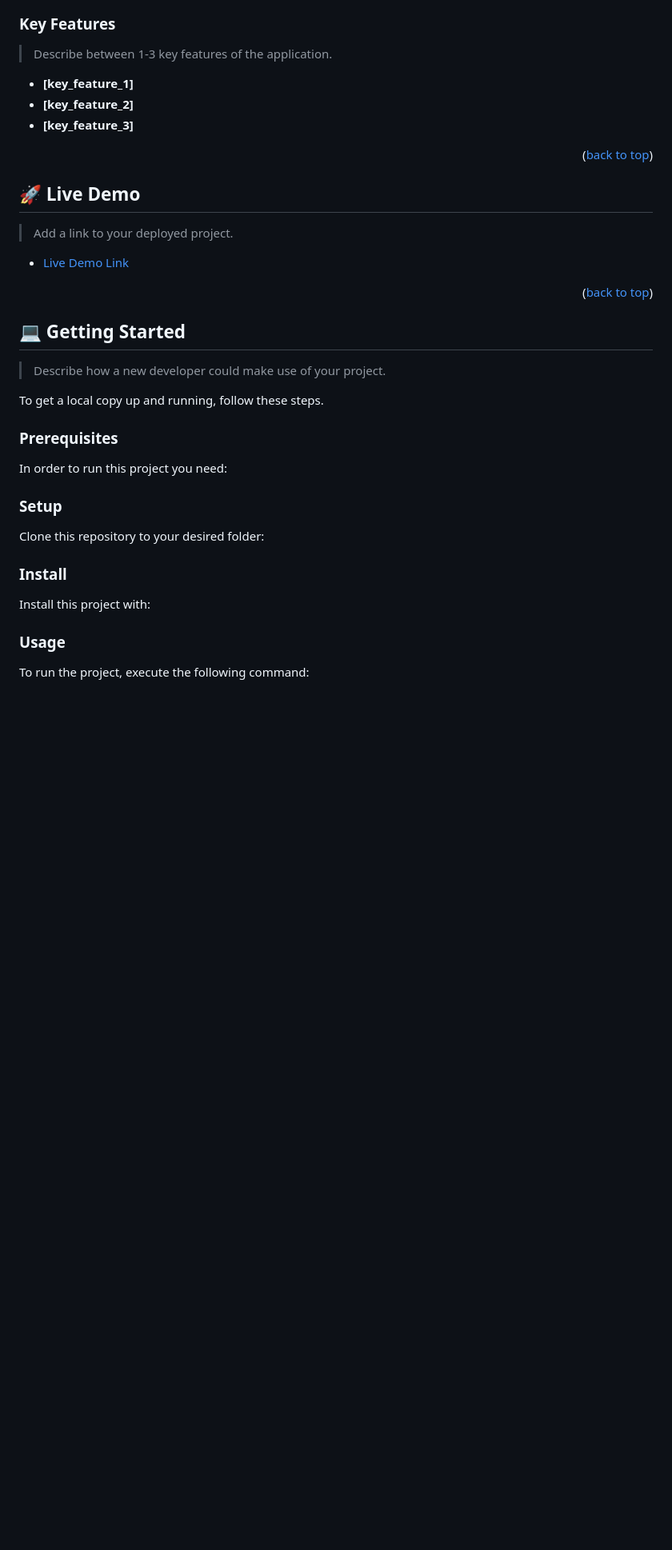
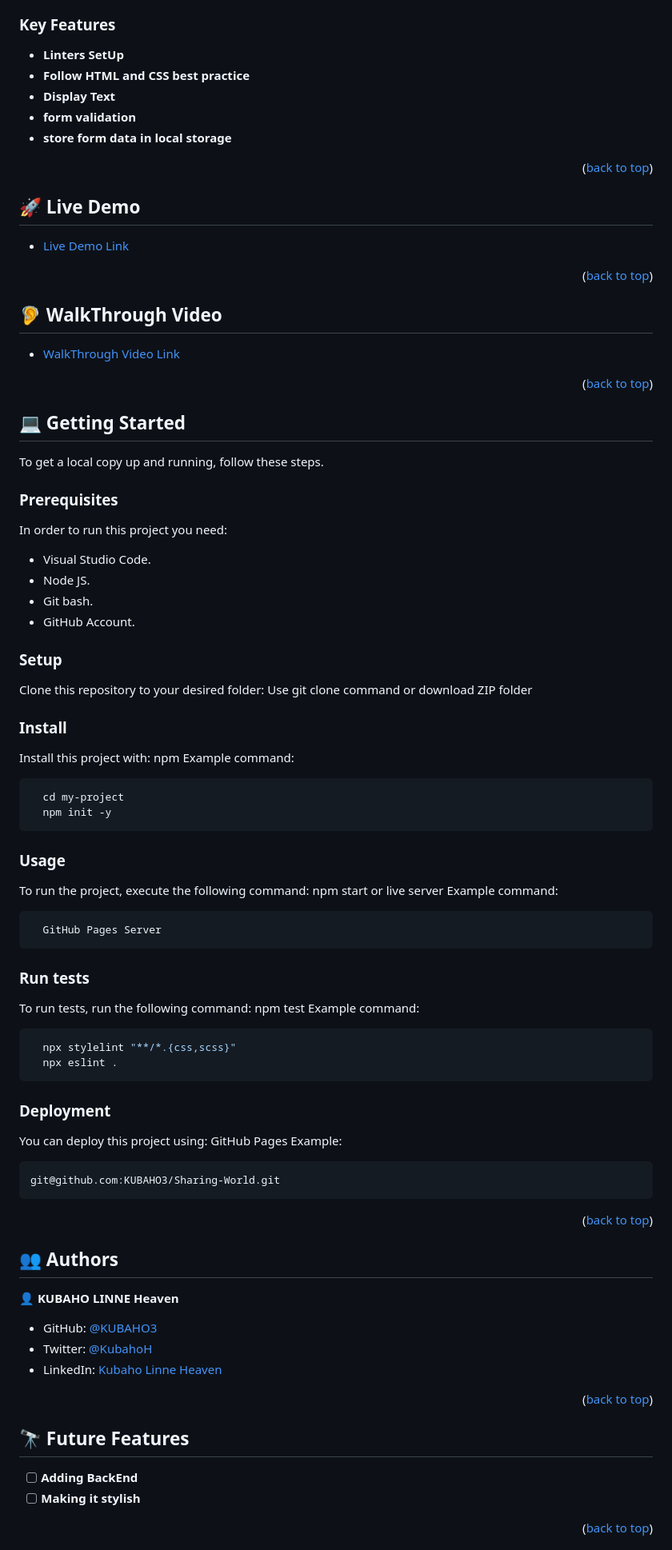
Before and after one commit to KUBAHO3/Awesome-Books, a Markdown page: README.md, the part around the change printed below. Shown: that part at 80% size. Rendered like a GitHub page; blank space fills up the shorter version.

Commit message:
add an appropriate readme

````diff
--- a/README.md
+++ b/README.md
@@ -97,11 +97,11 @@ After you're finished please remove all the comments and instructions!
 
 ### Key Features <a name="key-features"></a>
 
-> Describe between 1-3 key features of the application.
-
-- **[key_feature_1]**
-- **[key_feature_2]**
-- **[key_feature_3]**
+- **Linters SetUp**
+- **Follow HTML and CSS best practice**
+- **Display Text**
+- **form validation**
+- **store form data in local storage**
 
 <p align="right">(<a href="#readme-top">back to top</a>)</p>
 
@@ -109,9 +109,15 @@ After you're finished please remove all the comments and instructions!
 
 ## 🚀 Live Demo <a name="live-demo"></a>
 
-> Add a link to your deployed project.
+- [Live Demo Link]( )
 
-- [Live Demo Link](https://google.com)
+<p align="right">(<a href="#readme-top">back to top</a>)</p>
+
+<!-- WalkThrough Video -->
+
+## 🦻 WalkThrough Video <a name="#walkthrough-demo"></a>
+
+- [WalkThrough Video Link]( )
 
 <p align="right">(<a href="#readme-top">back to top</a>)</p>
 
@@ -119,49 +125,78 @@ After you're finished please remove all the comments and instructions!
 
 ## 💻 Getting Started <a name="getting-started"></a>
 
-> Describe how a new developer could make use of your project.
-
 To get a local copy up and running, follow these steps.
 
 ### Prerequisites
 
 In order to run this project you need:
+- Visual Studio Code.
+- Node JS.
+- Git bash.
+- GitHub Account.
 
 <!--
 Example command:
-
 ```sh
  gem install rails
 ```
  -->
-
 ### Setup
 
 Clone this repository to your desired folder:
+Use git clone command or download ZIP folder
 
 <!--
 Example commands:
 
 ```sh
   cd my-folder
-  git clone git@github.com:myaccount/my-project.git
+  git clone git@github.com:KUBAHO3/Hello-Microverse.git
 ```
 --->
-
 ### Install
-
 Install this project with:
-
-<!--
+npm
 Example command:
-
 ```sh
   cd my-project
-  gem install
+  npm init -y
 ```
---->
+### Usage
+To run the project, execute the following command:
+npm start or live server
+Example command:
+```sh
+  GitHub Pages Server
+```
+### Run tests
+To run tests, run the following command:
+npm test
+Example command:
+```sh
+  npx stylelint "**/*.{css,scss}"
+  npx eslint .
+```
+### Deployment
+You can deploy this project using:
+GitHub Pages
+Example:
+```sh
+git@github.com:KUBAHO3/Sharing-World.git
+```
+<p align="right">(<a href="#readme-top">back to top</a>)</p>
 
-### Usage
+## :busts_in_silhouette: Authors <a name="authors"></a>
+:bust_in_silhouette: **KUBAHO LINNE Heaven**
+- GitHub: [@KUBAHO3](https://github.com/KUBAHO3)
+- Twitter: [@KubahoH](https://twitter.com/KubahoH)
+- LinkedIn: [Kubaho Linne Heaven](https://www.linkedin.com/in/kubaho-linne-heaven-78ab37208/)
+<p align="right">(<a href="#readme-top">back to top</a>)</p>
+<!-- FUTURE FEATURES -->
 
-To run the project, execute the following command:
+## :telescope: Future Features <a name="future-features"></a><br/>
+- [ ] **Adding BackEnd**<br/>
+- [ ] **Making it stylish**
+<p align="right">(<a href="#readme-top">back to top</a>)</p>
+<!-- CONTRIBUTING -->
 
````
Also changed, not shown: other parts of README.md (+42 -128 lines), images/icon_head.jpg (added).
